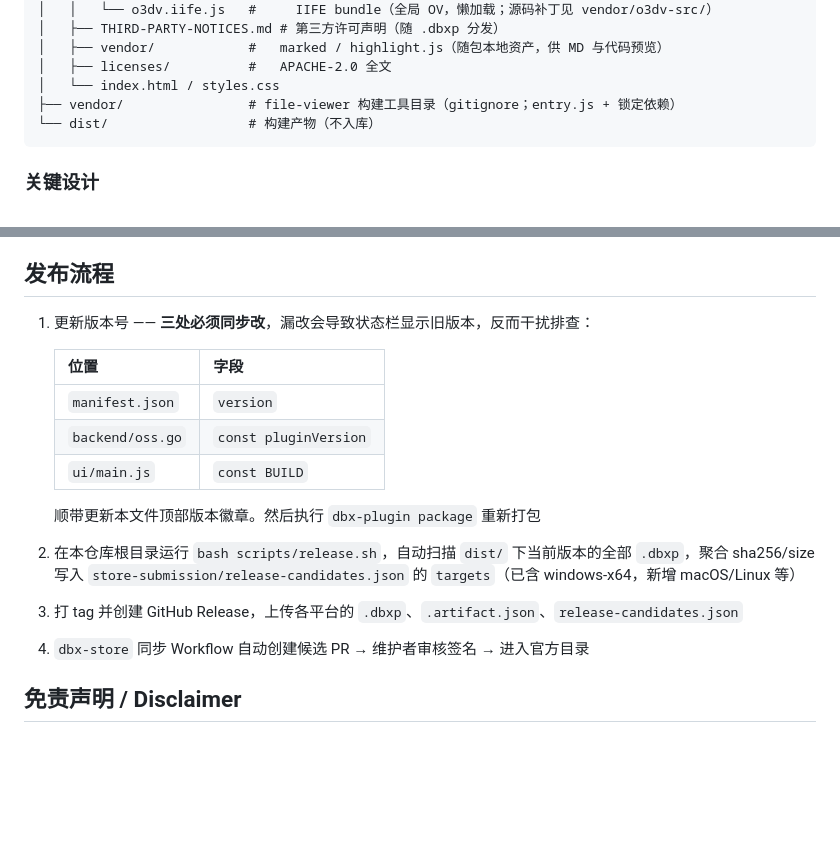
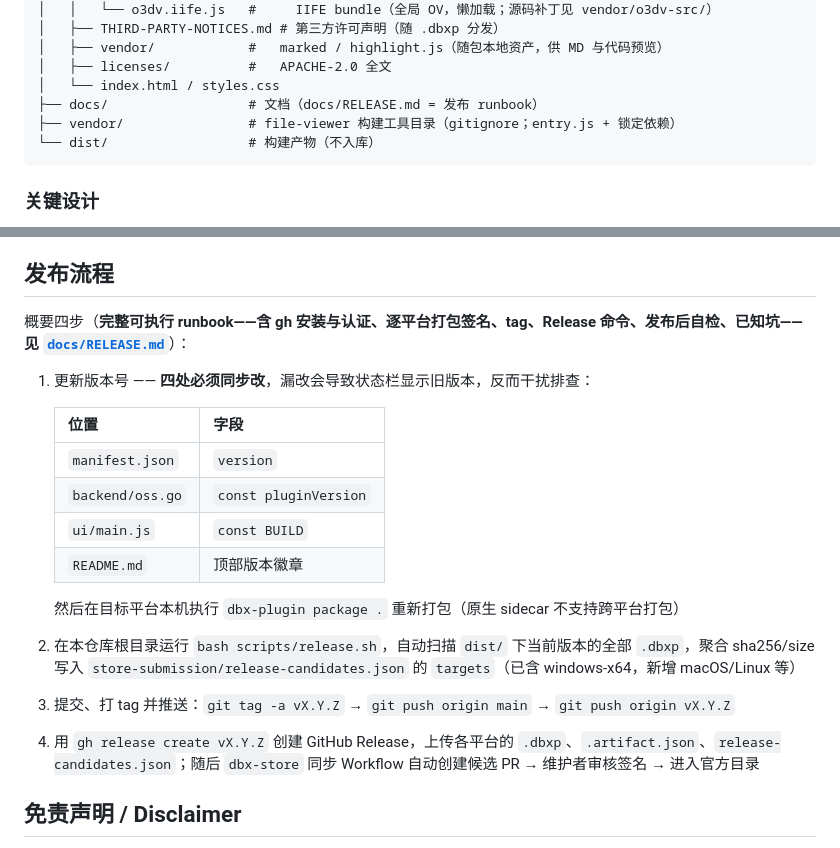
Before and after one commit to huangqiang008/dbx-object-storage, a Markdown page: README.md, 2 parts joined by grey strips. Drawn GitHub-style; blank space fills up the shorter version.

````diff
--- a/README.md
+++ b/README.md
@@ -120,6 +120,7 @@ node_modules/.bin/esbuild o3dv-src/engine/main.js --bundle --format=iife --globa
 │   ├── vendor/            #   marked / highlight.js（随包本地资产，供 MD 与代码预览）
 │   ├── licenses/          #   APACHE-2.0 全文
 │   └── index.html / styles.css
+├── docs/                  # 文档（docs/RELEASE.md = 发布 runbook）
 ├── vendor/                # file-viewer 构建工具目录（gitignore；entry.js + 锁定依赖）
 └── dist/                  # 构建产物（不入库）
 ```
@@ -134,18 +135,21 @@ node_modules/.bin/esbuild o3dv-src/engine/main.js --bundle --format=iife --globa
 
 ## 发布流程
 
-1. 更新版本号 —— **三处必须同步改**，漏改会导致状态栏显示旧版本，反而干扰排查：
+概要四步（**完整可执行 runbook——含 gh 安装与认证、逐平台打包签名、tag、Release 命令、发布后自检、已知坑——见 [`docs/RELEASE.md`](docs/RELEASE.md)**）：
+
+1. 更新版本号 —— **四处必须同步改**，漏改会导致状态栏显示旧版本，反而干扰排查：
 
    | 位置 | 字段 |
    |---|---|
    | `manifest.json` | `version` |
    | `backend/oss.go` | `const pluginVersion` |
    | `ui/main.js` | `const BUILD` |
+   | `README.md` | 顶部版本徽章 |
 
-   顺带更新本文件顶部版本徽章。然后执行 `dbx-plugin package` 重新打包
+   然后在目标平台本机执行 `dbx-plugin package .` 重新打包（原生 sidecar 不支持跨平台打包）
 2. 在本仓库根目录运行 `bash scripts/release.sh`，自动扫描 `dist/` 下当前版本的全部 `.dbxp`，聚合 sha256/size 写入 `store-submission/release-candidates.json` 的 `targets`（已含 windows-x64，新增 macOS/Linux 等）
-3. 打 tag 并创建 GitHub Release，上传各平台的 `.dbxp`、`.artifact.json`、`release-candidates.json`
-4. `dbx-store` 同步 Workflow 自动创建候选 PR → 维护者审核签名 → 进入官方目录
+3. 提交、打 tag 并推送：`git tag -a vX.Y.Z` → `git push origin main` → `git push origin vX.Y.Z`
+4. 用 `gh release create vX.Y.Z` 创建 GitHub Release，上传各平台的 `.dbxp`、`.artifact.json`、`release-candidates.json`；随后 `dbx-store` 同步 Workflow 自动创建候选 PR → 维护者审核签名 → 进入官方目录
 
 ## 免责声明 / Disclaimer
 
````
Also changed, not shown: docs/RELEASE.md (added, +223 -0 lines).
